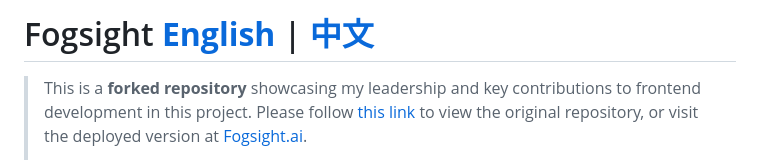
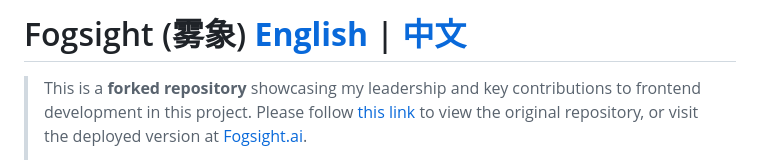
Before and after one commit to zhichzhang/fogsight, a Markdown page: readme.md, the part around the change. Rendered like a GitHub page.

```diff
--- a/readme.md
+++ b/readme.md
@@ -1,4 +1,4 @@
-# Fogsight [**English**](./readme.md) | [**中文**](./readme_cn.md)
+# Fogsight (雾象) [**English**](./readme.md) | [**中文**](./readme_cn.md)
 
 > This is a **forked repository** showcasing my leadership and key contributions to frontend development in this project. Please follow [this link](https://github.com/fogsightai/fogsight) to view the original repository, or visit the deployed version at [Fogsight.ai](https://fogsight.ai).
 >
```
